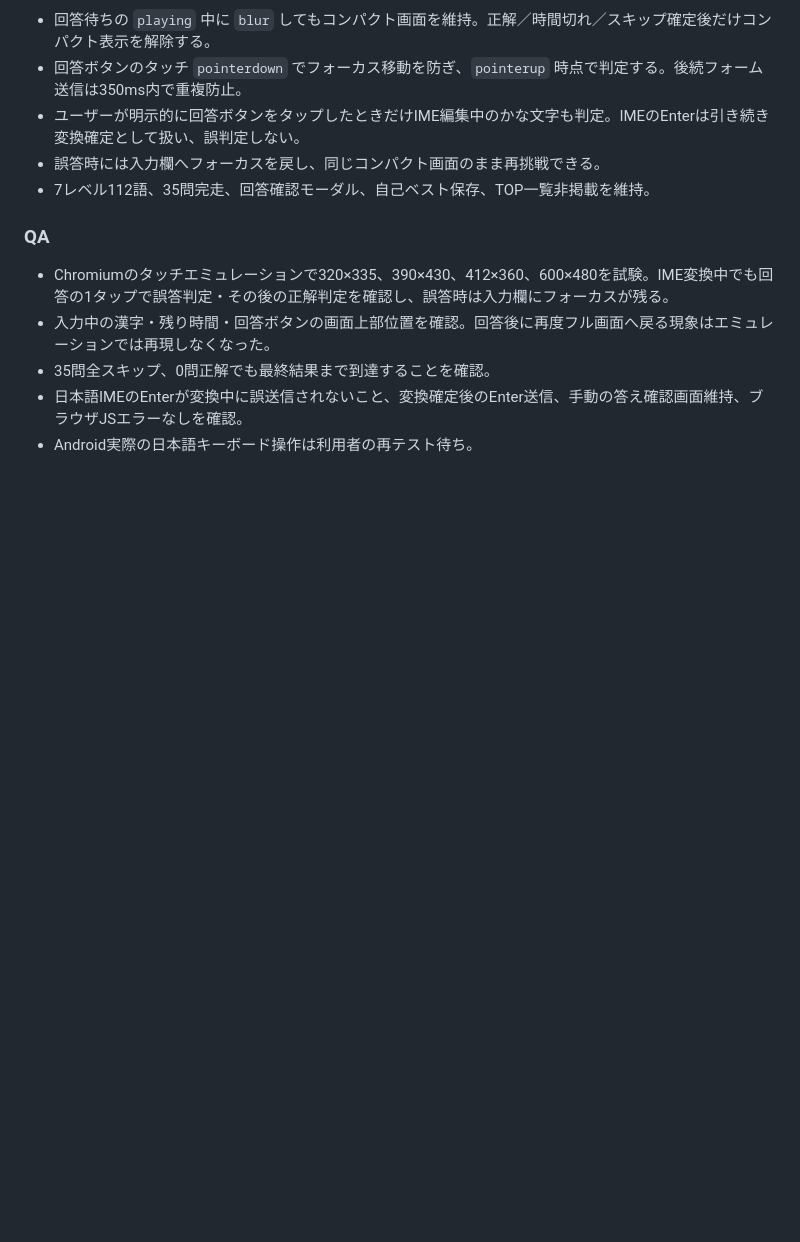
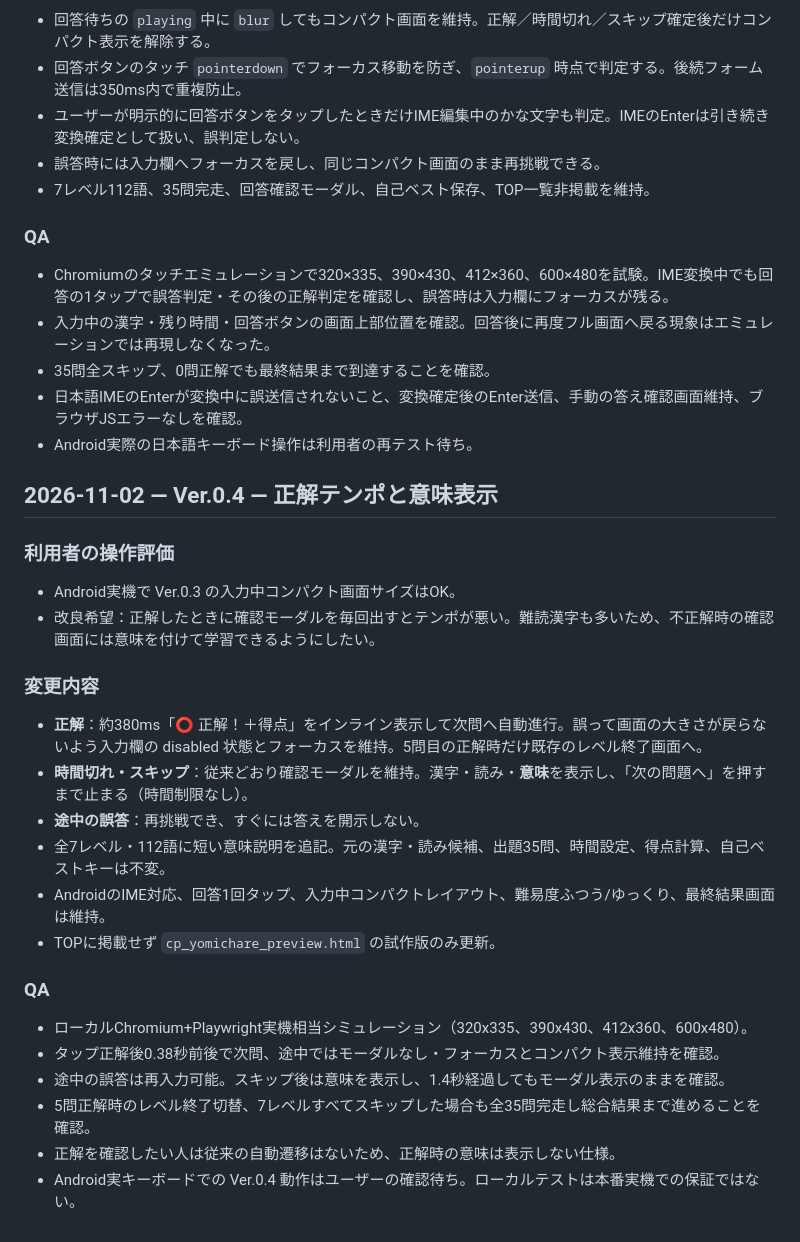
Before and after one commit to hashitaku810-prog/zero-kikaiya-training, a Markdown page: cp-arcade/CP_YOMICHARE_HANDOVER.md, the part around the change. GitHub-like rendering; blank space fills up the shorter version.

Commit message:
Document Yomichare v0.4 quick correct flow and 112 meanings QA

```diff
--- a/cp-arcade/CP_YOMICHARE_HANDOVER.md
+++ b/cp-arcade/CP_YOMICHARE_HANDOVER.md
@@ -75,3 +75,26 @@
 - 35問全スキップ、0問正解でも最終結果まで到達することを確認。
 - 日本語IMEのEnterが変換中に誤送信されないこと、変換確定後のEnter送信、手動の答え確認画面維持、ブラウザJSエラーなしを確認。
 - Android実際の日本語キーボード操作は利用者の再テスト待ち。
+
+
+## 2026-11-02 — Ver.0.4 — 正解テンポと意味表示
+
+### 利用者の操作評価
+- Android実機で Ver.0.3 の入力中コンパクト画面サイズはOK。
+- 改良希望：正解したときに確認モーダルを毎回出すとテンポが悪い。難読漢字も多いため、不正解時の確認画面には意味を付けて学習できるようにしたい。
+
+### 変更内容
+- **正解**：約380ms「⭕ 正解！＋得点」をインライン表示して次問へ自動進行。誤って画面の大きさが戻らないよう入力欄の disabled 状態とフォーカスを維持。5問目の正解時だけ既存のレベル終了画面へ。
+- **時間切れ・スキップ**：従来どおり確認モーダルを維持。漢字・読み・**意味**を表示し、「次の問題へ」を押すまで止まる（時間制限なし）。
+- **途中の誤答**：再挑戦でき、すぐには答えを開示しない。
+- 全7レベル・112語に短い意味説明を追記。元の漢字・読み候補、出題35問、時間設定、得点計算、自己ベストキーは不変。
+- AndroidのIME対応、回答1回タップ、入力中コンパクトレイアウト、難易度ふつう/ゆっくり、最終結果画面は維持。
+- TOPに掲載せず `cp_yomichare_preview.html` の試作版のみ更新。
+
+### QA
+- ローカルChromium+Playwright実機相当シミュレーション（320x335、390x430、412x360、600x480）。
+- タップ正解後0.38秒前後で次問、途中ではモーダルなし・フォーカスとコンパクト表示維持を確認。
+- 途中の誤答は再入力可能。スキップ後は意味を表示し、1.4秒経過してもモーダル表示のままを確認。
+- 5問正解時のレベル終了切替、7レベルすべてスキップした場合も全35問完走し総合結果まで進めることを確認。
+- 正解を確認したい人は従来の自動遷移はないため、正解時の意味は表示しない仕様。
+- Android実キーボードでの Ver.0.4 動作はユーザーの確認待ち。ローカルテストは本番実機での保証ではない。
```
